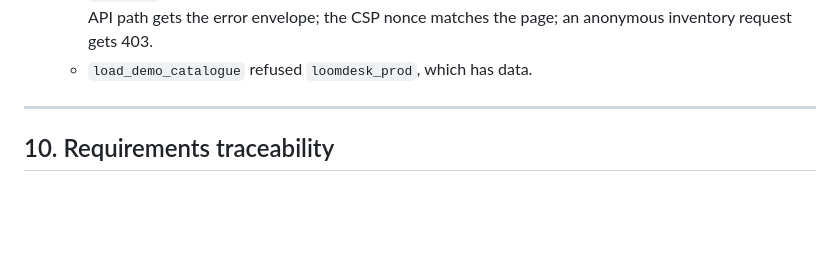
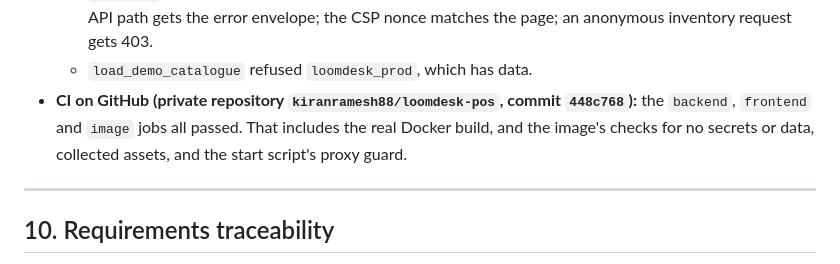
Before and after one commit to kiranramesh88/loomdesk-pos, a Markdown page: docs/frontend_implementation_plan.md, the part around the change. Drawn GitHub-style; blank space fills up the shorter version.

Commit message:
docs: Phase 12 log, CI built and checked the image on GitHub
Co-Authored-By: Claude Opus 5.5 <noreply@anthropic.com>

```diff
--- a/docs/frontend_implementation_plan.md
+++ b/docs/frontend_implementation_plan.md
@@ -1396,6 +1396,7 @@ Scope set by the user: fix the API sign-in throttling race, review deployment re
   - `start.sh` (paths pointed at the copy, bound to 127.0.0.1, `clearsessions` left out so `loomdesk_prod` was only read): it refused to start without the proxy setting, then passed `check --deploy` and served.
   - Smoke checks: the session endpoint answers with a `Secure` CSRF cookie; SPA routes return 200 with `no-cache`; hashed assets are gzip-compressed and immutable; a missing asset gets 404; an unknown API path gets the error envelope; the CSP nonce matches the page; an anonymous inventory request gets 403.
   - `load_demo_catalogue` refused `loomdesk_prod`, which has data.
+- **CI on GitHub (private repository `kiranramesh88/loomdesk-pos`, commit `448c768`):** the `backend`, `frontend` and `image` jobs all passed. That includes the real Docker build, and the image's checks for no secrets or data, collected assets, and the start script's proxy guard.
 
 ---
 
```
